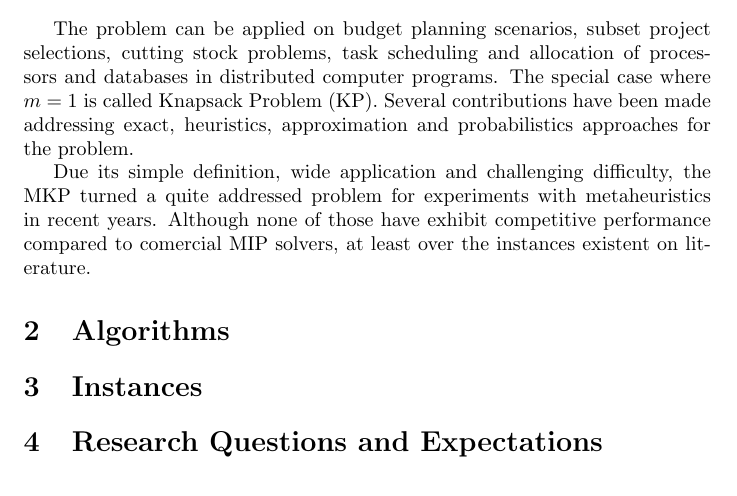
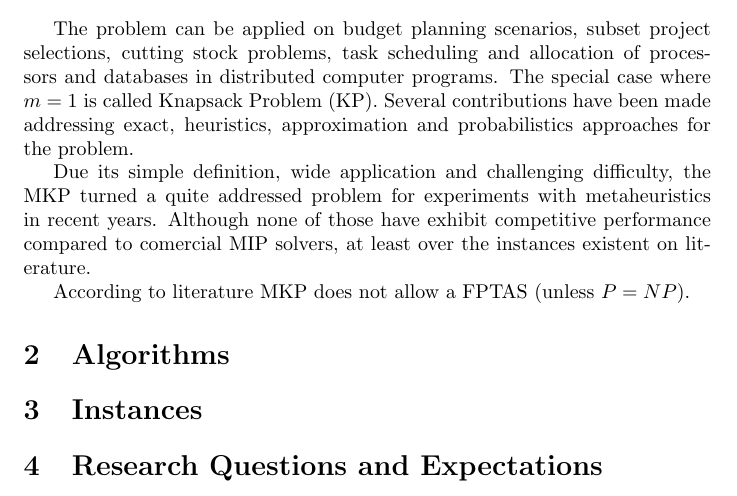
Before and after one commit to marcosbaroni/mkp-thesis, a LaTeX paper (doc/relatorios/backbone-artigo/backbone.tex): part of the page, cut so that both start at the same text. Compiled offline with pdfLaTeX.

Commit message:
escrevendo...

```diff
--- a/doc/relatorios/backbone-artigo/backbone.tex
+++ b/doc/relatorios/backbone-artigo/backbone.tex
@@ -58,7 +58,7 @@ with metaheuristics in recent years.
 Although none of those have exhibit competitive performance compared to
 comercial MIP solvers, at least over the instances existent on literature.
 
-% prova da NP-complitude. Prova da não existência de um FPTAS.
+According to literature MKP does not allow a FPTAS (unless $P=NP$).
 
 % Literatura existente (used for metaheuristics testing, methods,
 %    benchmark data base)
```
